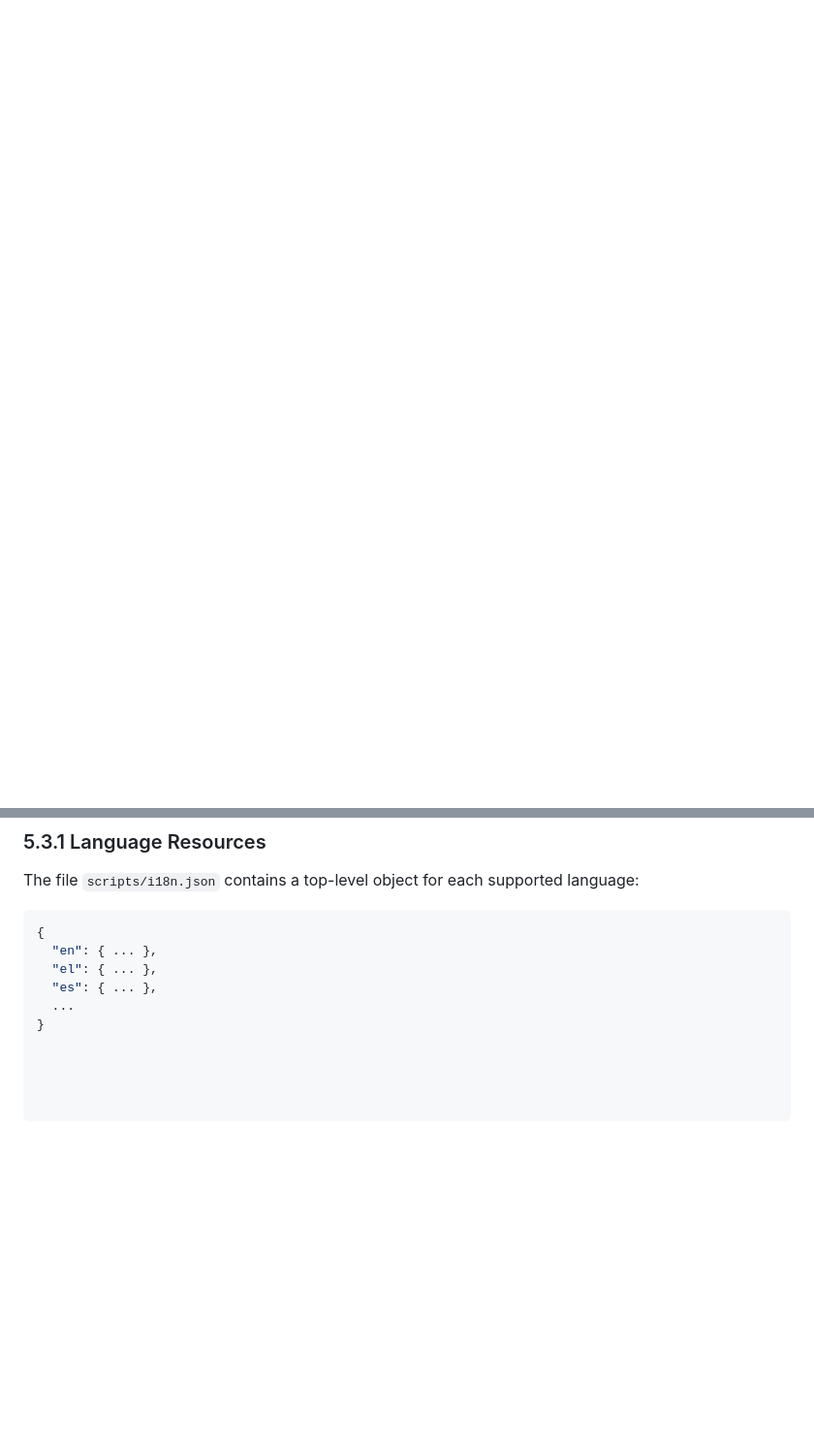
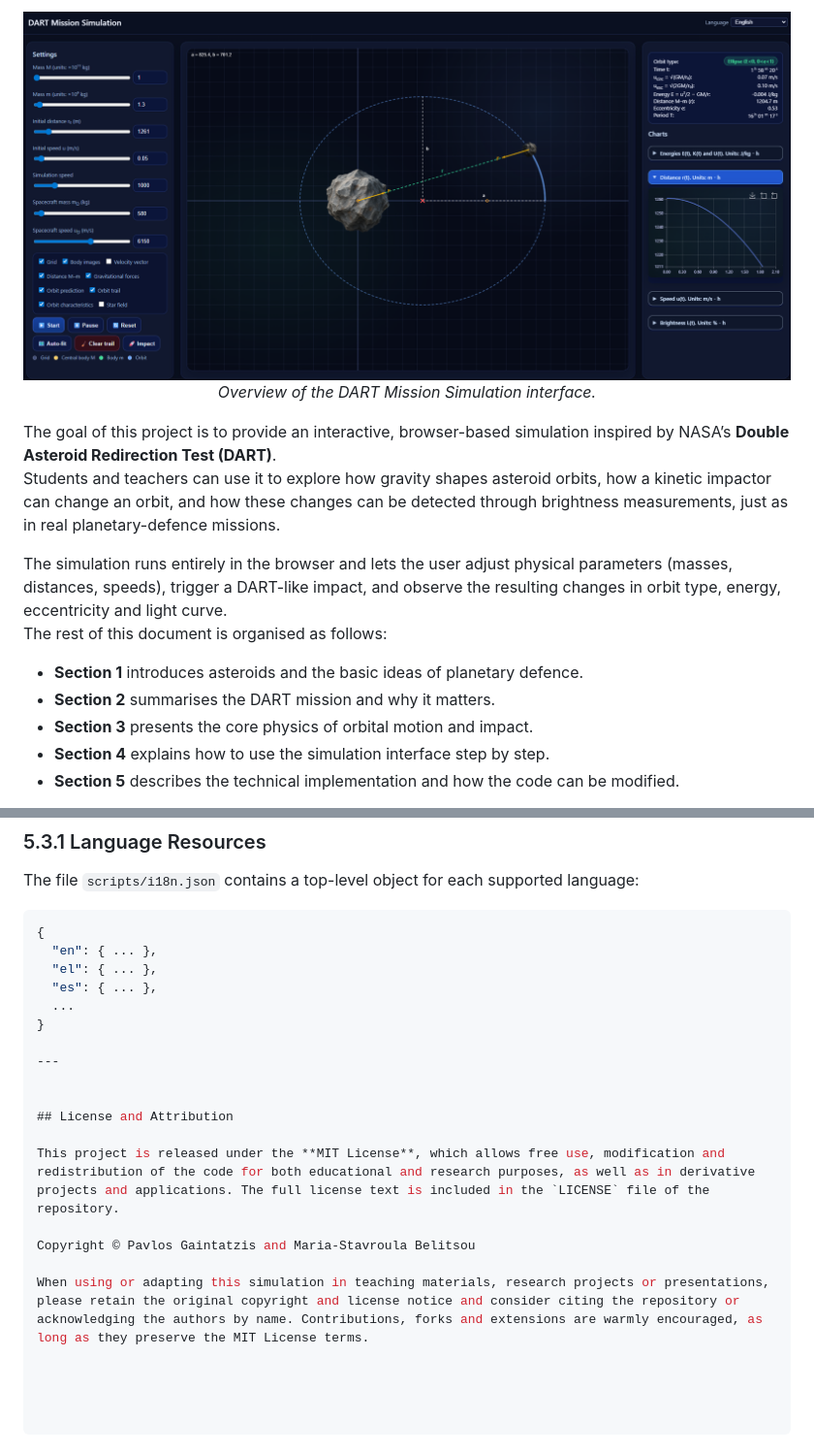
Before and after one commit to paulgai/DART-Mission-Simulation, a Markdown page: README.md, 2 parts joined by grey strips. Shown at 97% size. GitHub-like rendering; blank space fills up the shorter version.

```diff
--- a/README.md
+++ b/README.md
@@ -0,0 +1,18 @@
+<p align="center">
+  <img src="scripts/img/screenshot_01.png" alt="DART Mission Simulation – main interface" width="900">
+  <br>
+  <em>Overview of the DART Mission Simulation interface.</em>
+</p>
+
+The goal of this project is to provide an interactive, browser-based simulation inspired by NASA’s **Double Asteroid Redirection Test (DART)**.
+Students and teachers can use it to explore how gravity shapes asteroid orbits, how a kinetic impactor can change an orbit, and how these changes can be detected through brightness measurements, just as in real planetary-defence missions.
+
+The simulation runs entirely in the browser and lets the user adjust physical parameters (masses, distances, speeds), trigger a DART-like impact, and observe the resulting changes in orbit type, energy, eccentricity and light curve.
+The rest of this document is organised as follows:
+
+* **Section 1** introduces asteroids and the basic ideas of planetary defence.
+* **Section 2** summarises the DART mission and why it matters.
+* **Section 3** presents the core physics of orbital motion and impact.
+* **Section 4** explains how to use the simulation interface step by step.
+* **Section 5** describes the technical implementation and how the code can be modified.
+
@@ -606,3 +632,14 @@ The file `scripts/i18n.json` contains a top-level object for each supported lang
   "es": { ... },
   ...
 }
+
+---
+
+
+## License and Attribution
+
+This project is released under the **MIT License**, which allows free use, modification and redistribution of the code for both educational and research purposes, as well as in derivative projects and applications. The full license text is included in the `LICENSE` file of the repository.
+
+Copyright © Pavlos Gaintatzis and Maria-Stavroula Belitsou
+
+When using or adapting this simulation in teaching materials, research projects or presentations, please retain the original copyright and license notice and consider citing the repository or acknowledging the authors by name. Contributions, forks and extensions are warmly encouraged, as long as they preserve the MIT License terms.
```
Also changed, not shown: other parts of README.md (+8 -0 lines).
